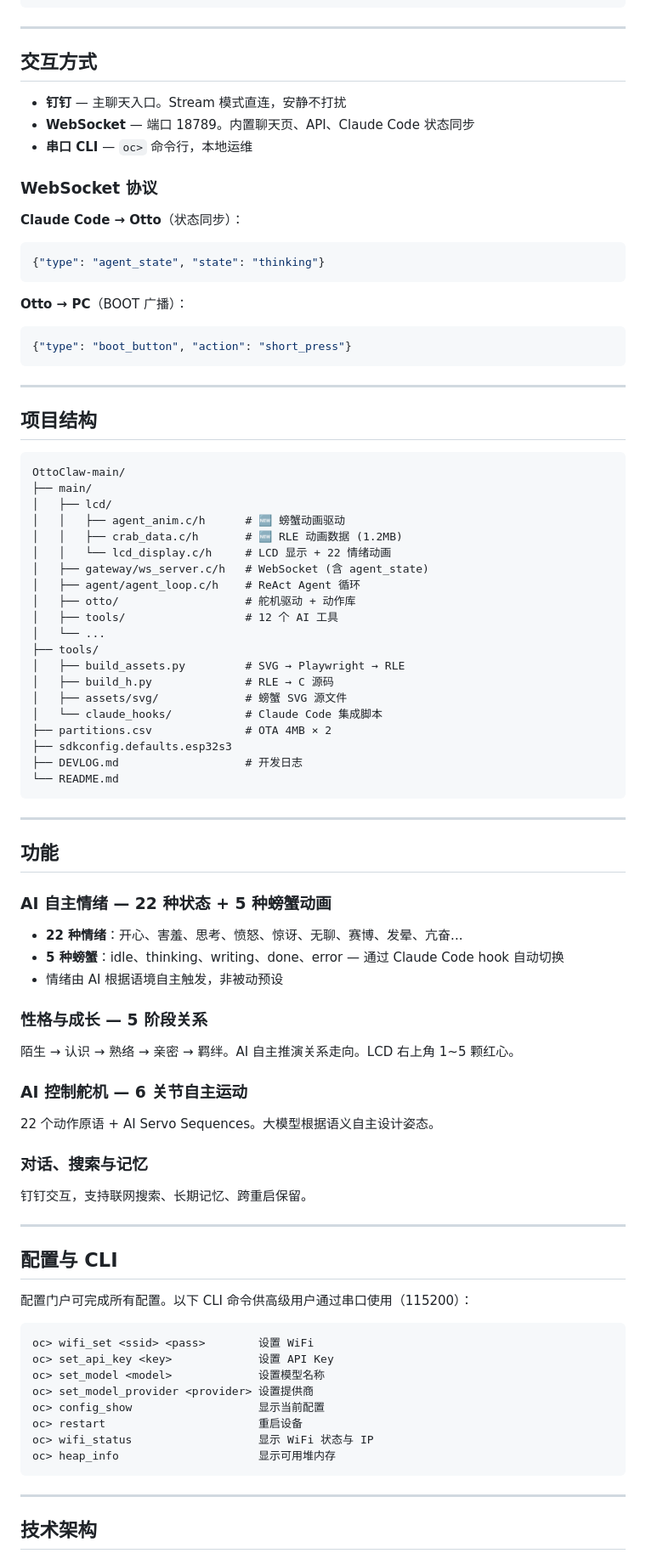
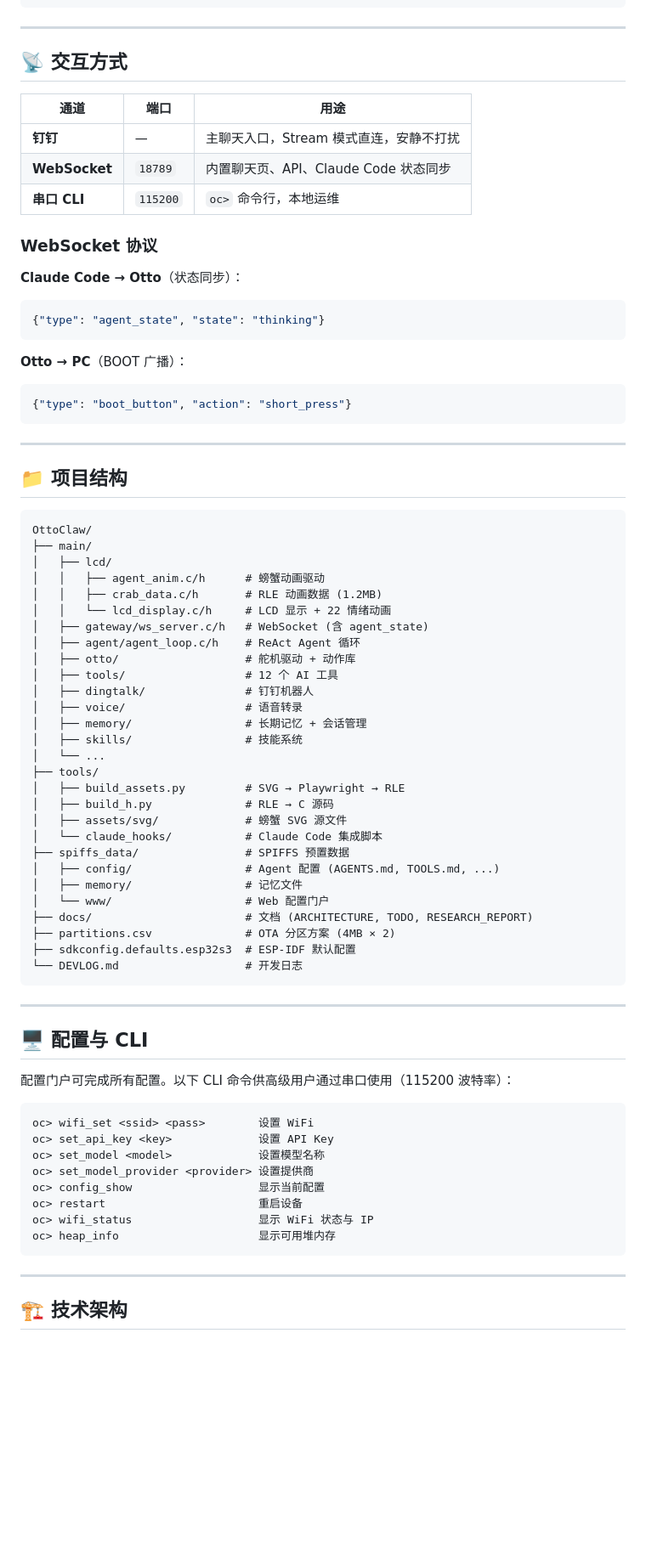
Before and after one commit to Salmonplus1/OttoClaw-Claudelistener, a Markdown page: README.md, the part around one of its changes. Shown at 85% size. GitHub-like rendering; blank space fills up the shorter version.

````diff
--- a/README.md
+++ b/README.md
@@ -132,80 +173,70 @@ python build_h.py        # → crab_data.h + crab_data.c
 
 ---
 
-## 交互方式
+## 📡 交互方式
 
-- **钉钉** — 主聊天入口。Stream 模式直连，安静不打扰
-- **WebSocket** — 端口 18789。内置聊天页、API、Claude Code 状态同步
-- **串口 CLI** — `oc>` 命令行，本地运维
+| 通道 | 端口 | 用途 |
+|------|------|------|
+| **钉钉** | — | 主聊天入口，Stream 模式直连，安静不打扰 |
+| **WebSocket** | `18789` | 内置聊天页、API、Claude Code 状态同步 |
+| **串口 CLI** | `115200` | `oc>` 命令行，本地运维 |
 
 ### WebSocket 协议
 
 **Claude Code → Otto**（状态同步）：
+
 ```json
 {"type": "agent_state", "state": "thinking"}
 ```
 
 **Otto → PC**（BOOT 广播）：
+
 ```json
 {"type": "boot_button", "action": "short_press"}
 ```
 
 ---
 
-## 项目结构
+## 📁 项目结构
 
 ```
-OttoClaw-main/
+OttoClaw/
 ├── main/
 │   ├── lcd/
-│   │   ├── agent_anim.c/h      # 🆕 螃蟹动画驱动
-│   │   ├── crab_data.c/h       # 🆕 RLE 动画数据 (1.2MB)
+│   │   ├── agent_anim.c/h      # 螃蟹动画驱动
+│   │   ├── crab_data.c/h       # RLE 动画数据 (1.2MB)
 │   │   └── lcd_display.c/h     # LCD 显示 + 22 情绪动画
 │   ├── gateway/ws_server.c/h   # WebSocket (含 agent_state)
 │   ├── agent/agent_loop.c/h    # ReAct Agent 循环
 │   ├── otto/                   # 舵机驱动 + 动作库
 │   ├── tools/                  # 12 个 AI 工具
+│   ├── dingtalk/               # 钉钉机器人
+│   ├── voice/                  # 语音转录
+│   ├── memory/                 # 长期记忆 + 会话管理
+│   ├── skills/                 # 技能系统
 │   └── ...
 ├── tools/
 │   ├── build_assets.py         # SVG → Playwright → RLE
 │   ├── build_h.py              # RLE → C 源码
 │   ├── assets/svg/             # 螃蟹 SVG 源文件
 │   └── claude_hooks/           # Claude Code 集成脚本
-├── partitions.csv              # OTA 4MB × 2
-├── sdkconfig.defaults.esp32s3
-├── DEVLOG.md                   # 开发日志
-└── README.md
+├── spiffs_data/                # SPIFFS 预置数据
+│   ├── config/                 # Agent 配置 (AGENTS.md, TOOLS.md, ...)
+│   ├── memory/                 # 记忆文件
+│   └── www/                    # Web 配置门户
+├── docs/                       # 文档 (ARCHITECTURE, TODO, RESEARCH_REPORT)
+├── partitions.csv              # OTA 分区方案 (4MB × 2)
+├── sdkconfig.defaults.esp32s3  # ESP-IDF 默认配置
+└── DEVLOG.md                   # 开发日志
 ```
 
 ---
 
-## 功能
+## 🖥️ 配置与 CLI
 
-### AI 自主情绪 — 22 种状态 + 5 种螃蟹动画
+配置门户可完成所有配置。以下 CLI 命令供高级用户通过串口使用（115200 波特率）：
 
-- **22 种情绪**：开心、害羞、思考、愤怒、惊讶、无聊、赛博、发晕、亢奋...
-- **5 种螃蟹**：idle、thinking、writing、done、error — 通过 Claude Code hook 自动切换
-- 情绪由 AI 根据语境自主触发，非被动预设
-
-### 性格与成长 — 5 阶段关系
-
-陌生 → 认识 → 熟络 → 亲密 → 羁绊。AI 自主推演关系走向。LCD 右上角 1~5 颗红心。
-
-### AI 控制舵机 — 6 关节自主运动
-
-22 个动作原语 + AI Servo Sequences。大模型根据语义自主设计姿态。
-
-### 对话、搜索与记忆
-
-钉钉交互，支持联网搜索、长期记忆、跨重启保留。
-
----
-
-## 配置与 CLI
-
-配置门户可完成所有配置。以下 CLI 命令供高级用户通过串口使用（115200）：
-
-```
+```text
 oc> wifi_set <ssid> <pass>        设置 WiFi
 oc> set_api_key <key>             设置 API Key
 oc> set_model <model>             设置模型名称
@@ -218,5 +249,5 @@ oc> heap_info                     显示可用堆内存
 
 ---
 
-## 技术架构
+## 🏗️ 技术架构
 
````
Also changed, not shown: other parts of README.md (+83 -36 lines).
